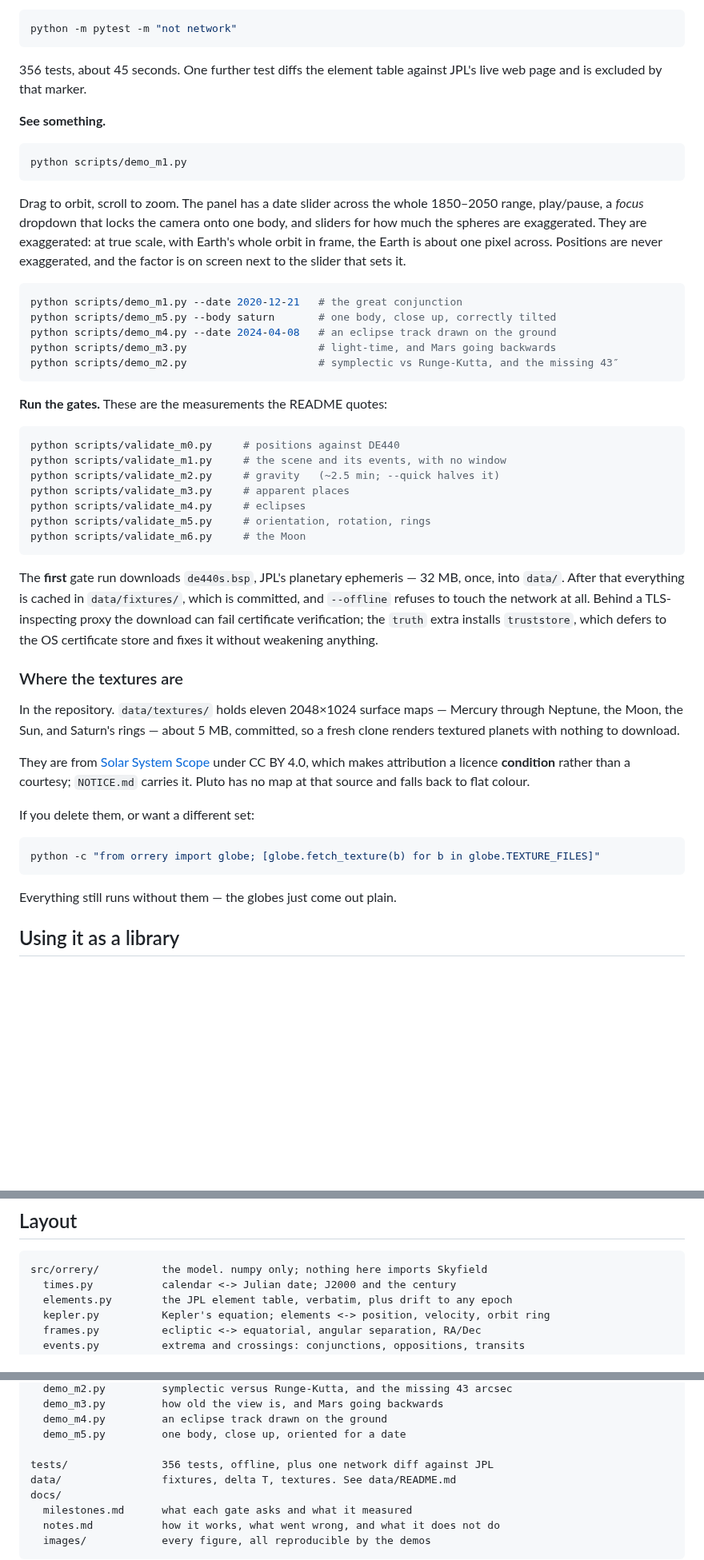
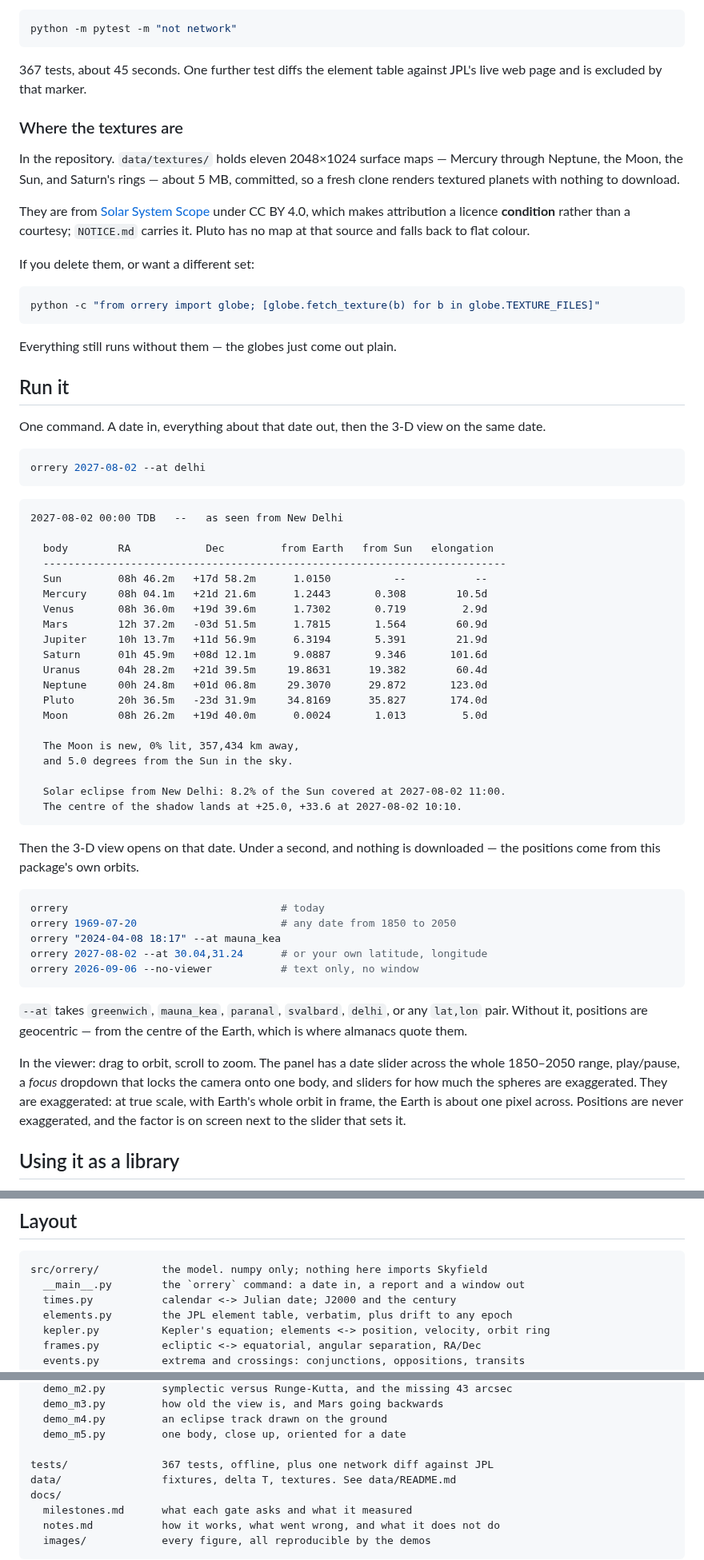
Before and after one commit to art3mes/Orrery, a Markdown page: README.md, 3 parts joined by grey strips. Shown at 80% size. Rendered like a GitHub page; blank space fills up the shorter version.

````diff
--- a/README.md
+++ b/README.md
@@ -79,48 +79,8 @@ The extras are separable, and which you need depends on what you want to do:
 python -m pytest -m "not network"
 ```
 
-356 tests, about 45 seconds. One further test diffs the element table against
+367 tests, about 45 seconds. One further test diffs the element table against
 JPL's live web page and is excluded by that marker.
-
-**See something.**
-
-```bash
-python scripts/demo_m1.py
-```
-
-Drag to orbit, scroll to zoom. The panel has a date slider across the whole
-1850–2050 range, play/pause, a *focus* dropdown that locks the camera onto one
-body, and sliders for how much the spheres are exaggerated. They are exaggerated:
-at true scale, with Earth's whole orbit in frame, the Earth is about one pixel
-across. Positions are never exaggerated, and the factor is on screen next to the
-slider that sets it.
-
-```bash
-python scripts/demo_m1.py --date 2020-12-21   # the great conjunction
-python scripts/demo_m5.py --body saturn       # one body, close up, correctly tilted
-python scripts/demo_m4.py --date 2024-04-08   # an eclipse track drawn on the ground
-python scripts/demo_m3.py                     # light-time, and Mars going backwards
-python scripts/demo_m2.py                     # symplectic vs Runge-Kutta, and the missing 43″
-```
-
-**Run the gates.** These are the measurements the README quotes:
-
-```bash
-python scripts/validate_m0.py     # positions against DE440
-python scripts/validate_m1.py     # the scene and its events, with no window
-python scripts/validate_m2.py     # gravity   (~2.5 min; --quick halves it)
-python scripts/validate_m3.py     # apparent places
-python scripts/validate_m4.py     # eclipses
-python scripts/validate_m5.py     # orientation, rotation, rings
-python scripts/validate_m6.py     # the Moon
-```
-
-The **first** gate run downloads `de440s.bsp`, JPL's planetary ephemeris — 32 MB,
-once, into `data/`. After that everything is cached in `data/fixtures/`, which
-is committed, and `--offline` refuses to touch the network at all. Behind a
-TLS-inspecting proxy the download can fail certificate verification; the
-`truth` extra installs `truststore`, which defers to the OS certificate store
-and fixes it without weakening anything.
 
 ### Where the textures are
 
@@ -140,6 +100,60 @@ python -c "from orrery import globe; [globe.fetch_texture(b) for b in globe.TEXT
 ```
 
 Everything still runs without them — the globes just come out plain.
+
+## Run it
+
+One command. A date in, everything about that date out, then the 3-D view on
+the same date.
+
+```bash
+orrery 2027-08-02 --at delhi
+```
+
+```
+2027-08-02 00:00 TDB   --   as seen from New Delhi
+
+  body        RA            Dec         from Earth   from Sun   elongation
+  --------------------------------------------------------------------------
+  Sun         08h 46.2m   +17d 58.2m      1.0150          --           --
+  Mercury     08h 04.1m   +21d 21.6m      1.2443       0.308        10.5d
+  Venus       08h 36.0m   +19d 39.6m      1.7302       0.719         2.9d
+  Mars        12h 37.2m   -03d 51.5m      1.7815       1.564        60.9d
+  Jupiter     10h 13.7m   +11d 56.9m      6.3194       5.391        21.9d
+  Saturn      01h 45.9m   +08d 12.1m      9.0887       9.346       101.6d
+  Uranus      04h 28.2m   +21d 39.5m     19.8631      19.382        60.4d
+  Neptune     00h 24.8m   +01d 06.8m     29.3070      29.872       123.0d
+  Pluto       20h 36.5m   -23d 31.9m     34.8169      35.827       174.0d
+  Moon        08h 26.2m   +19d 40.0m      0.0024       1.013         5.0d
+
+  The Moon is new, 0% lit, 357,434 km away,
+  and 5.0 degrees from the Sun in the sky.
+
+  Solar eclipse from New Delhi: 8.2% of the Sun covered at 2027-08-02 11:00.
+  The centre of the shadow lands at +25.0, +33.6 at 2027-08-02 10:10.
+```
+
+Then the 3-D view opens on that date. Under a second, and nothing is
+downloaded — the positions come from this package's own orbits.
+
+```bash
+orrery                                  # today
+orrery 1969-07-20                       # any date from 1850 to 2050
+orrery "2024-04-08 18:17" --at mauna_kea
+orrery 2027-08-02 --at 30.04,31.24      # or your own latitude, longitude
+orrery 2026-09-06 --no-viewer           # text only, no window
+```
+
+`--at` takes `greenwich`, `mauna_kea`, `paranal`, `svalbard`, `delhi`, or any
+`lat,lon` pair. Without it, positions are geocentric — from the centre of the
+Earth, which is where almanacs quote them.
+
+In the viewer: drag to orbit, scroll to zoom. The panel has a date slider
+across the whole 1850–2050 range, play/pause, a *focus* dropdown that locks the
+camera onto one body, and sliders for how much the spheres are exaggerated.
+They are exaggerated: at true scale, with Earth's whole orbit in frame, the
+Earth is about one pixel across. Positions are never exaggerated, and the
+factor is on screen next to the slider that sets it.
 
 ## Using it as a library
 
@@ -353,6 +401,7 @@ The short version. The full list, with measured costs, is in
 
 ```
 src/orrery/          the model. numpy only; nothing here imports Skyfield
+  __main__.py        the `orrery` command: a date in, a report and a window out
   times.py           calendar <-> Julian date; J2000 and the century
   elements.py        the JPL element table, verbatim, plus drift to any epoch
   kepler.py          Kepler's equation; elements <-> position, velocity, orbit ring
@@ -386,7 +435,7 @@ scripts/
   demo_m4.py         an eclipse track drawn on the ground
   demo_m5.py         one body, close up, oriented for a date
 
-tests/               356 tests, offline, plus one network diff against JPL
+tests/               367 tests, offline, plus one network diff against JPL
 data/                fixtures, delta T, textures. See data/README.md
 docs/
   milestones.md      what each gate asks and what it measured
````
Also changed, not shown: other parts of README.md (+34 -0 lines), docs/images/energy-and-precession.png, 7 other files.
